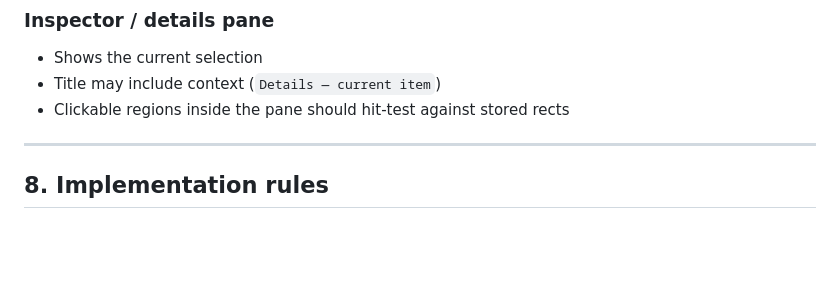
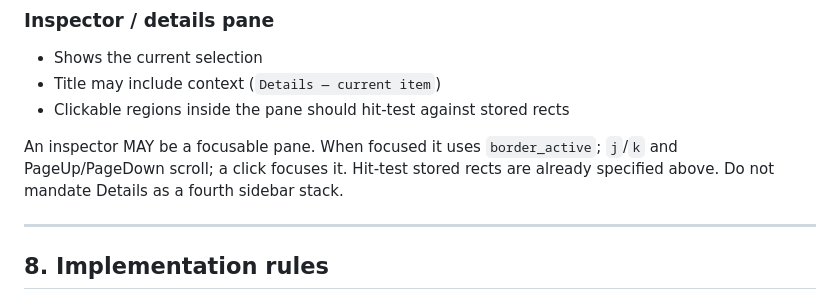
Before and after one commit to jaredlyvers/dd_siteforge, a Markdown page: LDNDDEV_TUI_VISUAL_STANDARD.md, the part around the change. GitHub-like rendering; blank space fills up the shorter version.

Commit message:
docs: inspector-focus recipe in the visual standard
An inspector may be a focusable pane (border_active, j/k scroll, click
focuses). Not a fourth sidebar stack.

```diff
--- a/LDNDDEV_TUI_VISUAL_STANDARD.md
+++ b/LDNDDEV_TUI_VISUAL_STANDARD.md
@@ -382,6 +382,8 @@ Do not copy another app's `Node` / `NodeKind` / checkbox / LINK-COPY columns unl
 - Title may include context (`Details — current item`)
 - Clickable regions inside the pane should hit-test against stored rects
 
+An inspector MAY be a focusable pane. When focused it uses `border_active`; `j`/`k` and PageUp/PageDown scroll; a click focuses it. Hit-test stored rects are already specified above. Do not mandate Details as a fourth sidebar stack.
+
 ---
 
 ## 8. Implementation rules
```
